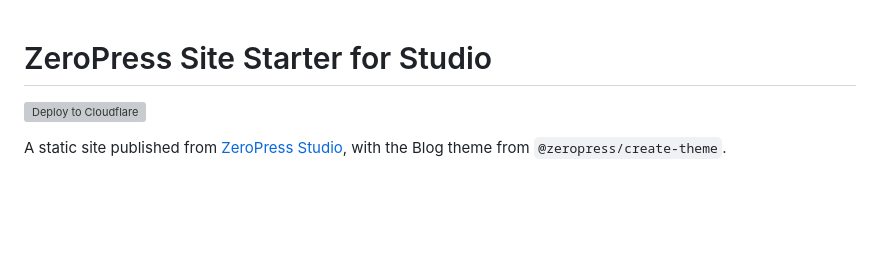
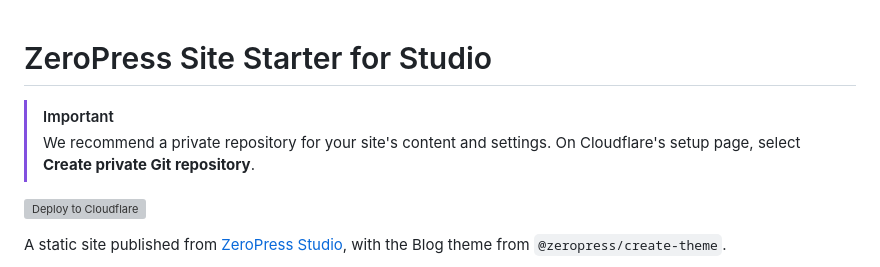
Before and after one commit to zeropress-app/zeropress-starter-studio, a Markdown page: README.md, the part around the change. Drawn GitHub-style; blank space fills up the shorter version; grey boxes are pictures that could not be loaded.

Commit message:
docs: recommend private repositories for Cloudflare deployment

```diff
--- a/README.md
+++ b/README.md
@@ -1,4 +1,8 @@
 # ZeroPress Site Starter for Studio
+
+> [!IMPORTANT]
+> We recommend a private repository for your site's content and settings.
+> On Cloudflare's setup page, select **Create private Git repository**.
 
 [![Deploy to Cloudflare](https://deploy.workers.cloudflare.com/button)](https://deploy.workers.cloudflare.com/?url=https://github.com/zeropress-app/zeropress-starter-studio/tree/latest)
 
```
